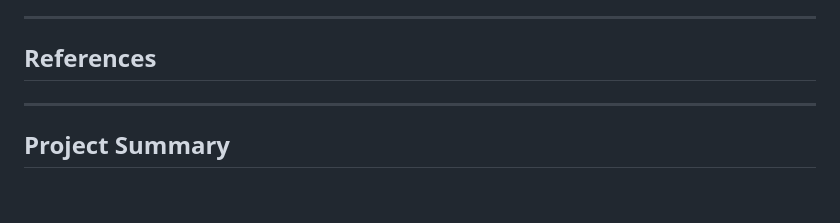
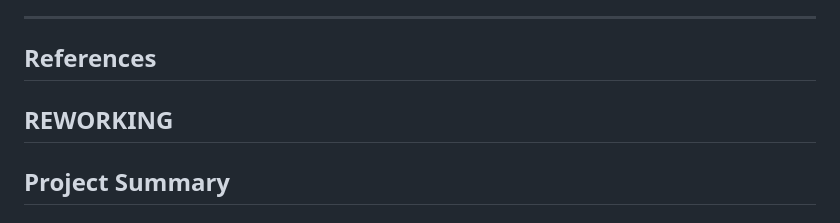
Before and after one commit to joaquinauzenne/Metabarcoding, a Markdown page: README.md, the part around the change. Drawn GitHub-style; blank space fills up the shorter version.

Commit message:
Update README.md
need to update dependencies and modify pipeline phases

```diff
--- a/README.md
+++ b/README.md
@@ -103,7 +103,7 @@ Each phase checks for existing output files (e.g., `_trimmed.fastq`, `*_consensu
 ---
 
 ## References
-
+ **REWORKING**
 ---
 
 ## Project Summary
```
